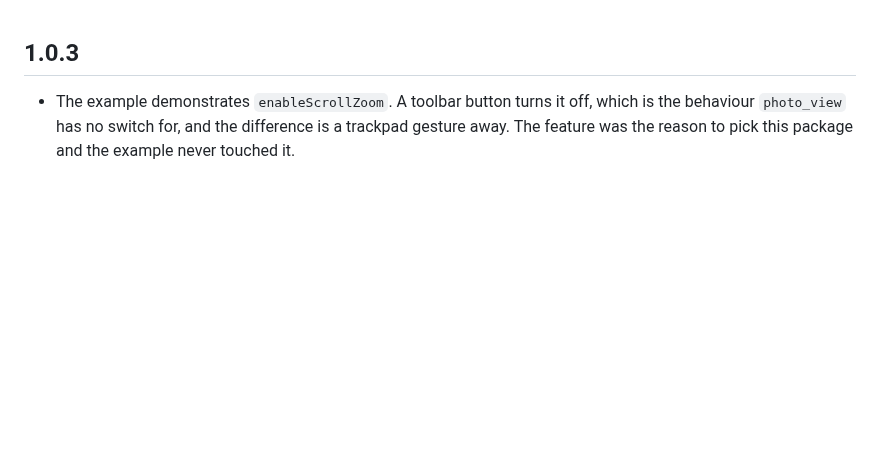
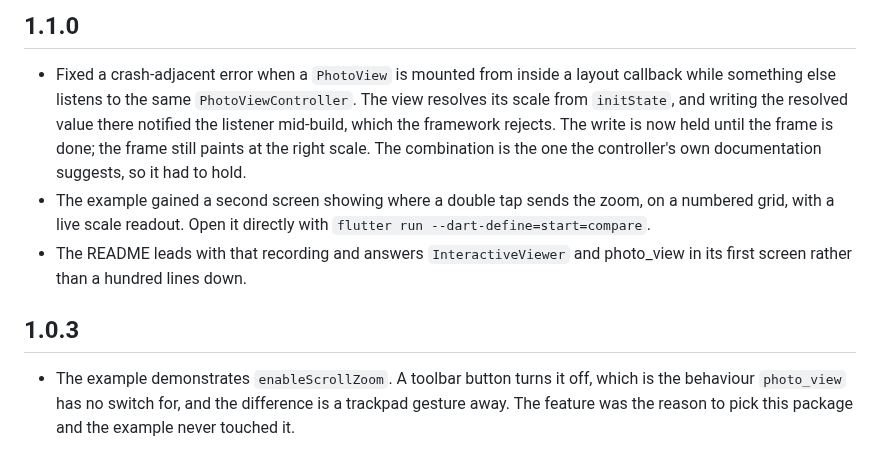
Before and after one commit to Yusufihsangorgel/photo_zoom, a Markdown page: CHANGELOG.md, the part around the change. Rendered like a GitHub page; blank space fills up the shorter version.

```diff
--- a/CHANGELOG.md
+++ b/CHANGELOG.md
@@ -1,3 +1,18 @@
+## 1.1.0
+
+- Fixed a crash-adjacent error when a `PhotoView` is mounted from inside a
+  layout callback while something else listens to the same `PhotoViewController`.
+  The view resolves its scale from `initState`, and writing the resolved value
+  there notified the listener mid-build, which the framework rejects. The write
+  is now held until the frame is done; the frame still paints at the right
+  scale. The combination is the one the controller's own documentation
+  suggests, so it had to hold.
+- The example gained a second screen showing where a double tap sends the zoom,
+  on a numbered grid, with a live scale readout. Open it directly with
+  `flutter run --dart-define=start=compare`.
+- The README leads with that recording and answers `InteractiveViewer` and
+  photo_view in its first screen rather than a hundred lines down.
+
 ## 1.0.3
 
 - The example demonstrates `enableScrollZoom`. A toolbar button turns it off,
```
Also changed, not shown: README.md (+41 -19 lines), example/README.md (added, +24 -0 lines), doc/anchored-zoom.gif (added), example/assets/detail.png (added), 11 other files.
